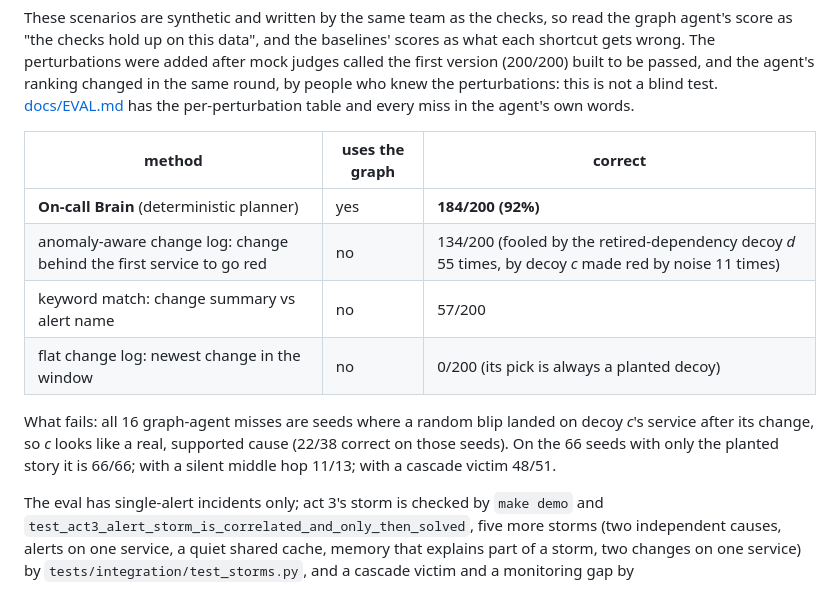
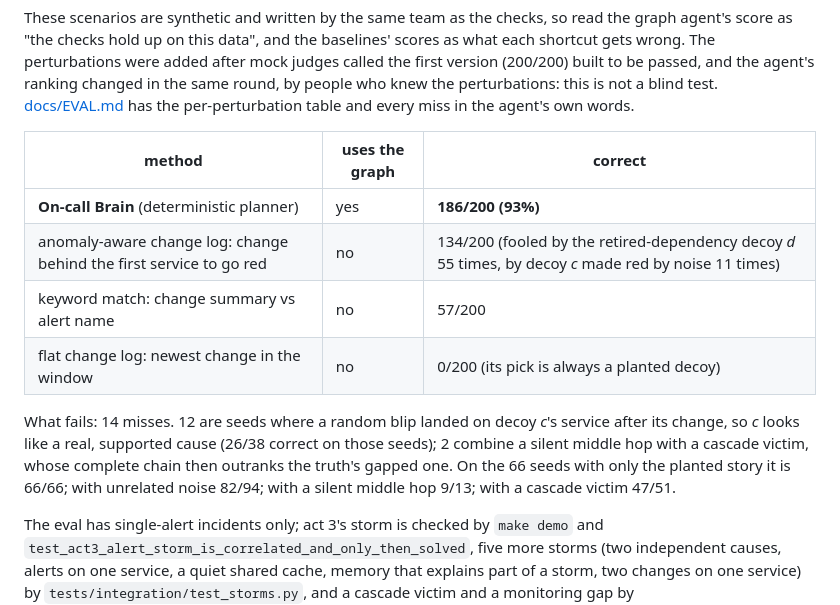
Before and after one commit to harz05/oncall-brain, a Markdown page: README.md, the part around the change. Drawn GitHub-style.

Commit message:
docs: eval now 186/200 (93%) with the victim-aware cascade rule

```diff
--- a/README.md
+++ b/README.md
@@ -87,12 +87,12 @@ These scenarios are synthetic and written by the same team as the checks, so rea
 
 | method | uses the graph | correct |
 |---|---|---|
-| **On-call Brain** (deterministic planner) | yes | **184/200 (92%)** |
+| **On-call Brain** (deterministic planner) | yes | **186/200 (93%)** |
 | anomaly-aware change log: change behind the first service to go red | no | 134/200 (fooled by the retired-dependency decoy *d* 55 times, by decoy *c* made red by noise 11 times) |
 | keyword match: change summary vs alert name | no | 57/200 |
 | flat change log: newest change in the window | no | 0/200 (its pick is always a planted decoy) |
 
-What fails: all 16 graph-agent misses are seeds where a random blip landed on decoy *c*'s service after its change, so *c* looks like a real, supported cause (22/38 correct on those seeds). On the 66 seeds with only the planted story it is 66/66; with a silent middle hop 11/13; with a cascade victim 48/51.
+What fails: 14 misses. 12 are seeds where a random blip landed on decoy *c*'s service after its change, so *c* looks like a real, supported cause (26/38 correct on those seeds); 2 combine a silent middle hop with a cascade victim, whose complete chain then outranks the truth's gapped one. On the 66 seeds with only the planted story it is 66/66; with unrelated noise 82/94; with a silent middle hop 9/13; with a cascade victim 47/51.
 
 The eval has single-alert incidents only; act 3's storm is checked by `make demo` and `test_act3_alert_storm_is_correlated_and_only_then_solved`, five more storms (two independent causes, alerts on one service, a quiet shared cache, memory that explains part of a storm, two changes on one service) by `tests/integration/test_storms.py`, and a cascade victim and a monitoring gap by `tests/integration/test_causality.py`. A whole incident (three agent roles, all reads and writes) takes about 85 ms (median over the eval, p95 126 ms) on the deterministic planner; a single tool's queries take 1-8 ms. At scale, the hot traversals avoid enumerating paths (candidates from the time indexes, `shortestPath` checked against edge validity, per-hop-filtered fallbacks, breadth-first closures with `CALL {}`): on a hub-heavy 1,000-service graph, `blast_radius` on the hub went from 2.6 s to 45 ms with identical results ([docs/PERF.md](docs/PERF.md)).
 
```
Also changed, not shown: docs/ARCHITECTURE.md (+4 -4 lines), docs/BLOG_DRAFT.md (+1 -1 lines).
